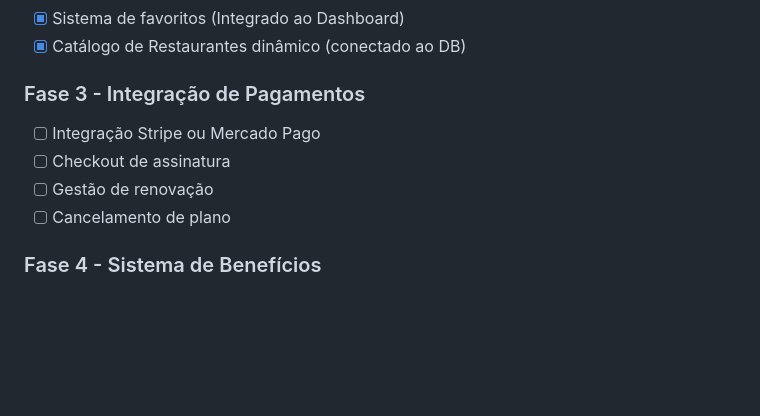
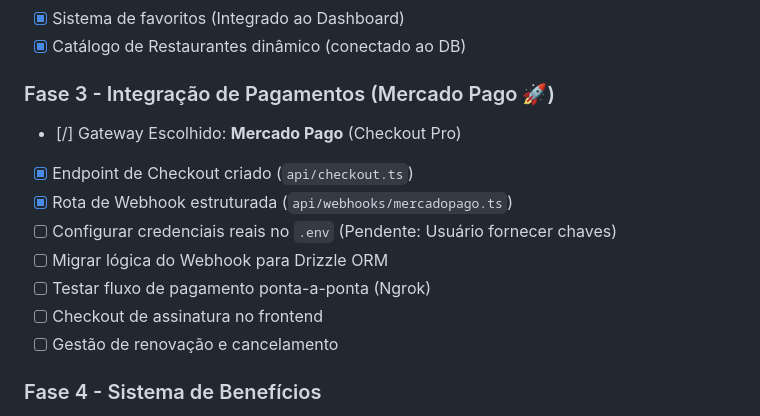
Before and after one commit to SoftHam-704/clube-gourmet, a Markdown page: PROGRESSO.md, the part around the change. GitHub-like rendering; blank space fills up the shorter version.

Commit message:
docs: updating progress and roadmap files

```diff
--- a/PROGRESSO.md
+++ b/PROGRESSO.md
@@ -57,11 +57,15 @@
 - [x] Sistema de favoritos (Integrado ao Dashboard)
 - [x] Catálogo de Restaurantes dinâmico (conectado ao DB)
 
-### Fase 3 - Integração de Pagamentos
-- [ ] Integração Stripe ou Mercado Pago
-- [ ] Checkout de assinatura
-- [ ] Gestão de renovação
-- [ ] Cancelamento de plano
+### Fase 3 - Integração de Pagamentos (Mercado Pago 🚀)
+- [/] Gateway Escolhido: **Mercado Pago** (Checkout Pro)
+- [x] Endpoint de Checkout criado (`api/checkout.ts`)
+- [x] Rota de Webhook estruturada (`api/webhooks/mercadopago.ts`)
+- [ ] Configurar credenciais reais no `.env` (Pendente: Usuário fornecer chaves)
+- [ ] Migrar lógica do Webhook para Drizzle ORM
+- [ ] Testar fluxo de pagamento ponta-a-ponta (Ngrok)
+- [ ] Checkout de assinatura no frontend
+- [ ] Gestão de renovação e cancelamento
 
 ### Fase 4 - Sistema de Benefícios
 - [ ] Geração de código QR
```
Also changed, not shown: ROADMAP_COMPLETO.md (+6 -4 lines).
